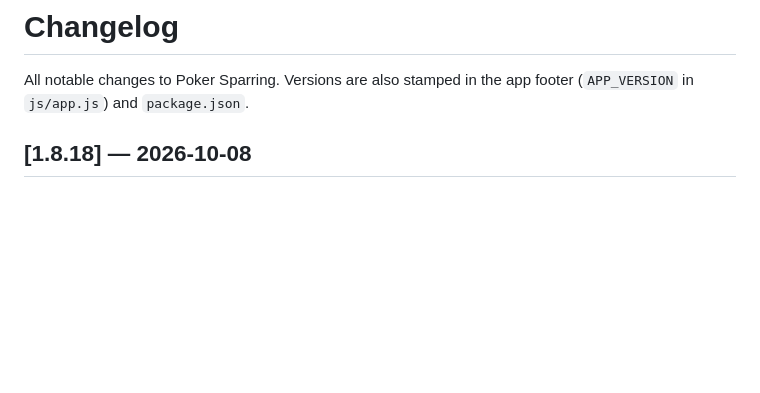
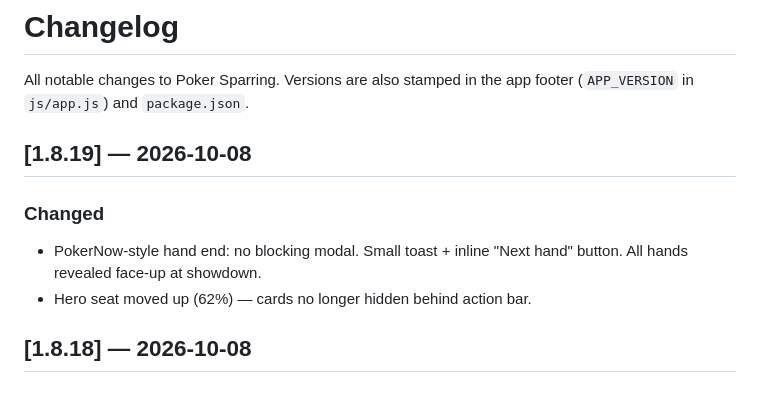
Before and after one commit to swimkevin/poker-sparring, a Markdown page: CHANGELOG.md, the part around the change. Drawn GitHub-style; blank space fills up the shorter version.

Commit message:
v1.8.19 changelog

```diff
--- a/CHANGELOG.md
+++ b/CHANGELOG.md
@@ -2,6 +2,12 @@
 
 All notable changes to Poker Sparring. Versions are also stamped in the app
 footer (`APP_VERSION` in `js/app.js`) and `package.json`.
+
+## [1.8.19] — 2026-10-08
+
+### Changed
+- PokerNow-style hand end: no blocking modal. Small toast + inline "Next hand" button. All hands revealed face-up at showdown.
+- Hero seat moved up (62%) — cards no longer hidden behind action bar.
 
 ## [1.8.18] — 2026-10-08
 
```
